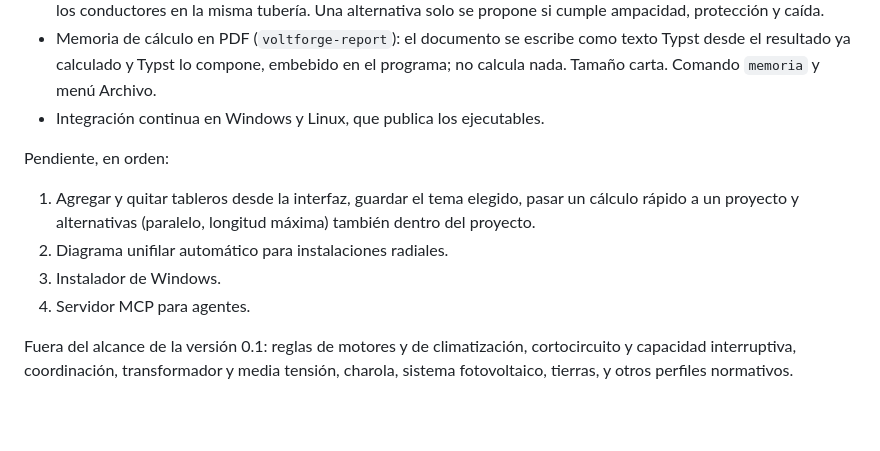
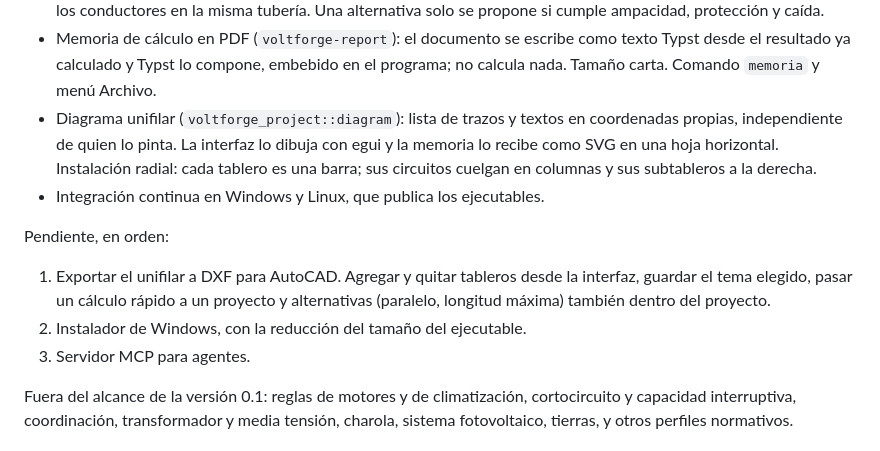
Before and after one commit to JAAM08/IEEStudio, a Markdown page: docs/decisiones.md, the part around the change. Rendered like a GitHub page; blank space fills up the shorter version.

```diff
--- a/docs/decisiones.md
+++ b/docs/decisiones.md
@@ -77,16 +77,20 @@ Hecho:
 - Memoria de cálculo en PDF (`voltforge-report`): el documento se escribe como
   texto Typst desde el resultado ya calculado y Typst lo compone, embebido en
   el programa; no calcula nada. Tamaño carta. Comando `memoria` y menú Archivo.
+- Diagrama unifilar (`voltforge_project::diagram`): lista de trazos y textos en
+  coordenadas propias, independiente de quien lo pinta. La interfaz lo dibuja
+  con egui y la memoria lo recibe como SVG en una hoja horizontal. Instalación
+  radial: cada tablero es una barra; sus circuitos cuelgan en columnas y sus
+  subtableros a la derecha.
 - Integración continua en Windows y Linux, que publica los ejecutables.
 
 Pendiente, en orden:
 
-1. Agregar y quitar tableros desde la interfaz, guardar el tema elegido, pasar
+1. Exportar el unifilar a DXF para AutoCAD. Agregar y quitar tableros desde la interfaz, guardar el tema elegido, pasar
    un cálculo rápido a un proyecto y alternativas (paralelo, longitud máxima)
    también dentro del proyecto.
-2. Diagrama unifilar automático para instalaciones radiales.
-3. Instalador de Windows.
-4. Servidor MCP para agentes.
+2. Instalador de Windows, con la reducción del tamaño del ejecutable.
+3. Servidor MCP para agentes.
 
 Fuera del alcance de la versión 0.1: reglas de motores y de climatización,
 cortocircuito y capacidad interruptiva, coordinación, transformador y media
```
Also changed, not shown: README.md (+5 -2 lines), docs/unifilar.png (added), 8 other files.
